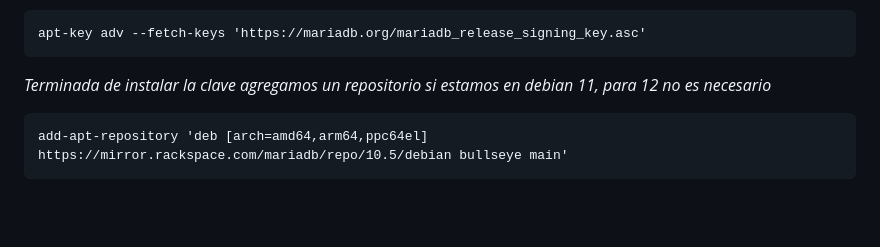
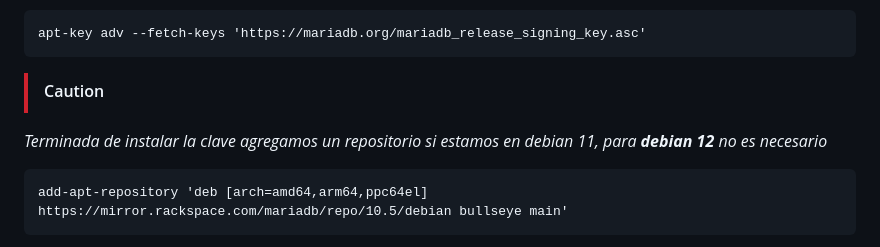
Before and after one commit to Fibored/daloradiusred, a Markdown page: README.md, the part around the change. GitHub-like rendering; blank space fills up the shorter version.

````diff
--- a/README.md
+++ b/README.md
@@ -39,7 +39,9 @@ _Seguimos con los siguientes_
 ```
 apt-key adv --fetch-keys 'https://mariadb.org/mariadb_release_signing_key.asc'
 ```
-_Terminada de instalar la clave agregamos un repositorio si estamos en debian 11, para 12 no es necesario_
+
+> [!CAUTION]
+_Terminada de instalar la clave agregamos un repositorio si estamos en debian 11, para **debian 12** no es necesario_
 ```
 add-apt-repository 'deb [arch=amd64,arm64,ppc64el] https://mirror.rackspace.com/mariadb/repo/10.5/debian bullseye main'
 ```
````
